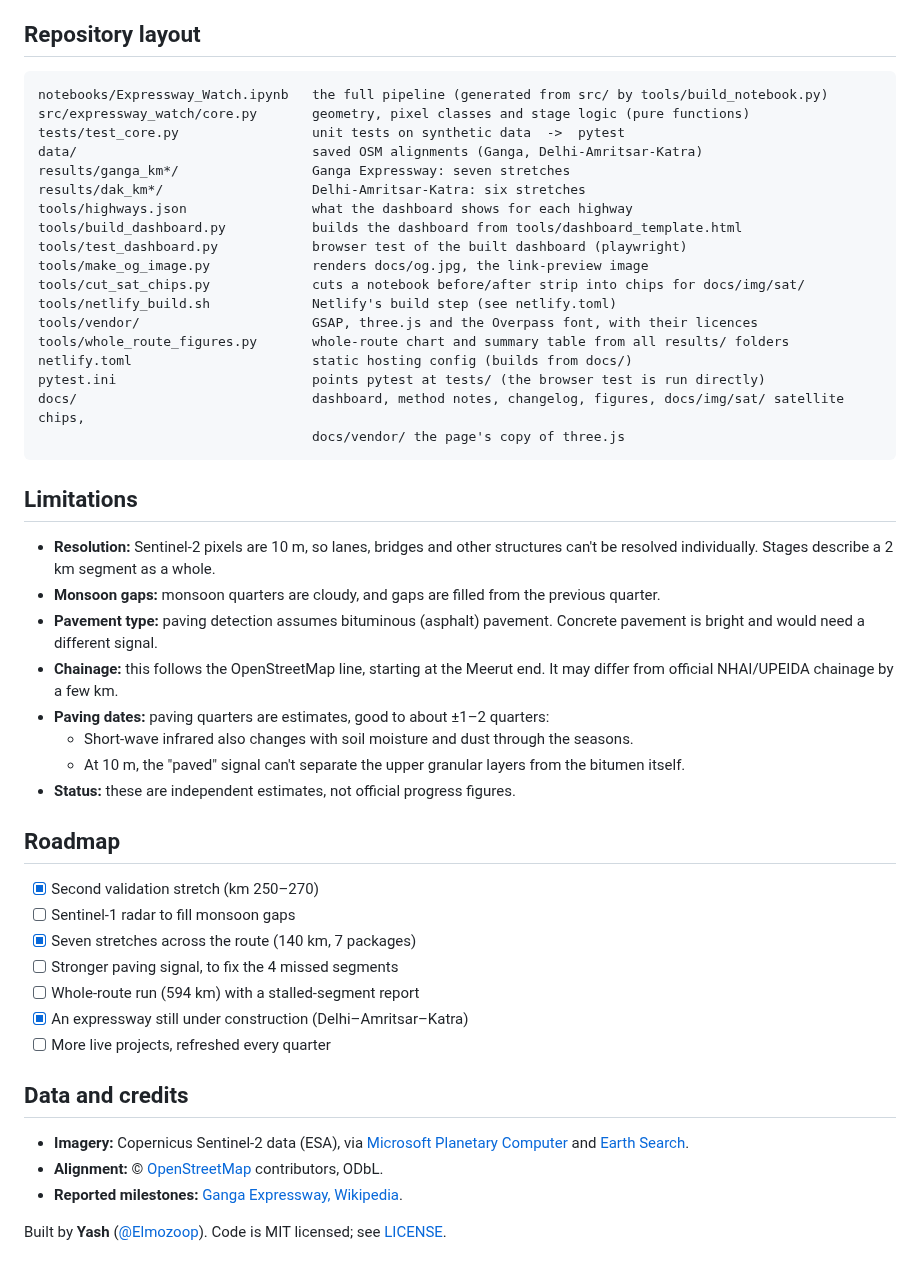
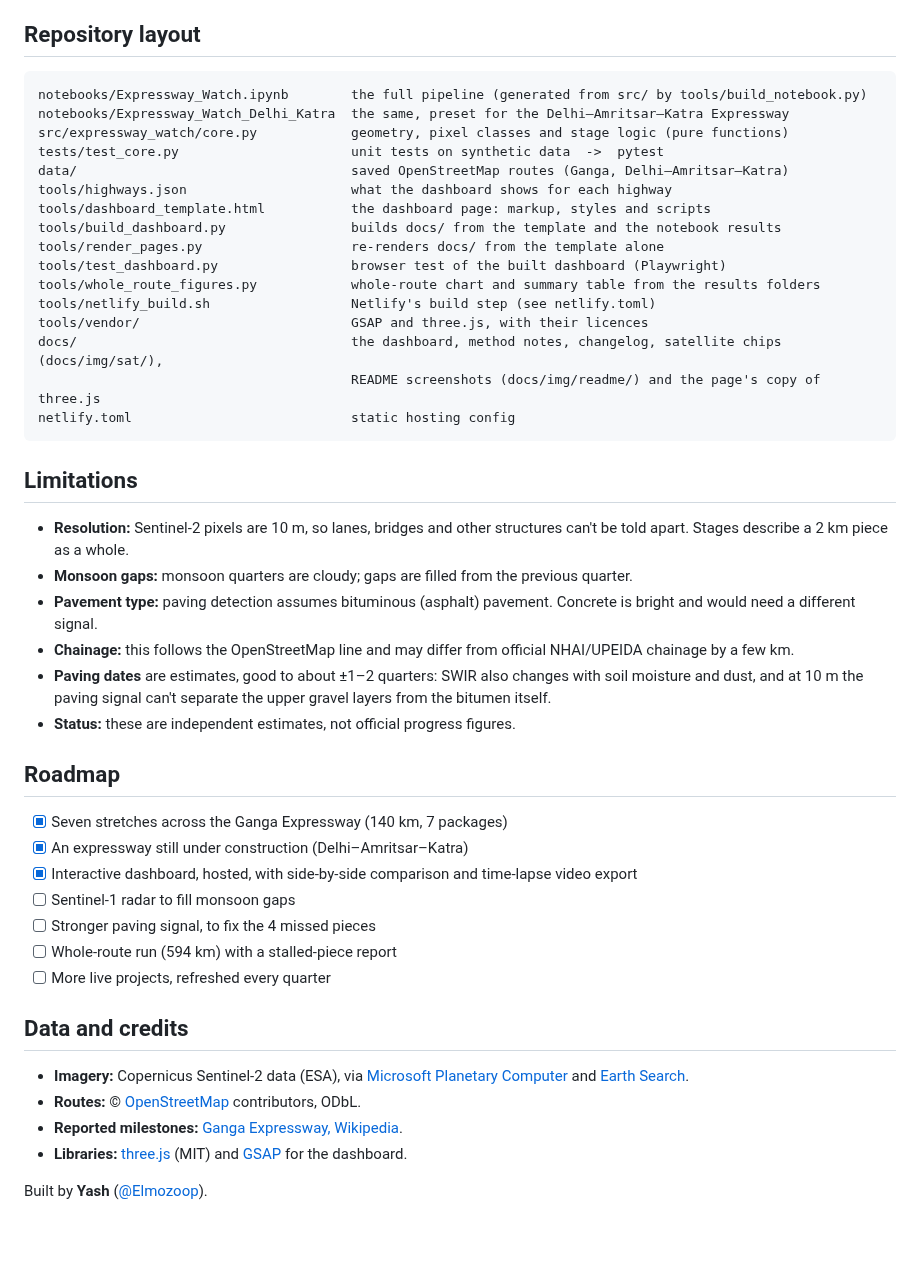
Before and after one commit to Elmozoop/expressway-watch, a Markdown page: README.md, the part around one of its changes. Rendered like a GitHub page; blank space fills up the shorter version.

````diff
--- a/README.md
+++ b/README.md
@@ -149,51 +158,48 @@ It writes three files: `docs/index.html` (for hosting: links the satellite image
 ## Repository layout
 
 ```
-notebooks/Expressway_Watch.ipynb   the full pipeline (generated from src/ by tools/build_notebook.py)
-src/expressway_watch/core.py       geometry, pixel classes and stage logic (pure functions)
-tests/test_core.py                 unit tests on synthetic data  ->  pytest
-data/                              saved OSM alignments (Ganga, Delhi-Amritsar-Katra)
-results/ganga_km*/                 Ganga Expressway: seven stretches
-results/dak_km*/                   Delhi-Amritsar-Katra: six stretches
-tools/highways.json                what the dashboard shows for each highway
-tools/build_dashboard.py           builds the dashboard from tools/dashboard_template.html
-tools/test_dashboard.py            browser test of the built dashboard (playwright)
-tools/make_og_image.py             renders docs/og.jpg, the link-preview image
-tools/cut_sat_chips.py             cuts a notebook before/after strip into chips for docs/img/sat/
-tools/netlify_build.sh             Netlify's build step (see netlify.toml)
-tools/vendor/                      GSAP, three.js and the Overpass font, with their licences
-tools/whole_route_figures.py       whole-route chart and summary table from all results/ folders
-netlify.toml                       static hosting config (builds from docs/)
-pytest.ini                         points pytest at tests/ (the browser test is run directly)
-docs/                              dashboard, method notes, changelog, figures, docs/img/sat/ satellite chips,
-                                   docs/vendor/ the page's copy of three.js
+notebooks/Expressway_Watch.ipynb        the full pipeline (generated from src/ by tools/build_notebook.py)
+notebooks/Expressway_Watch_Delhi_Katra  the same, preset for the Delhi–Amritsar–Katra Expressway
+src/expressway_watch/core.py            geometry, pixel classes and stage logic (pure functions)
+tests/test_core.py                      unit tests on synthetic data  ->  pytest
+data/                                   saved OpenStreetMap routes (Ganga, Delhi–Amritsar–Katra)
+tools/highways.json                     what the dashboard shows for each highway
+tools/dashboard_template.html           the dashboard page: markup, styles and scripts
+tools/build_dashboard.py                builds docs/ from the template and the notebook results
+tools/render_pages.py                   re-renders docs/ from the template alone
+tools/test_dashboard.py                 browser test of the built dashboard (Playwright)
+tools/whole_route_figures.py            whole-route chart and summary table from the results folders
+tools/netlify_build.sh                  Netlify's build step (see netlify.toml)
+tools/vendor/                           GSAP and three.js, with their licences
+docs/                                   the dashboard, method notes, changelog, satellite chips (docs/img/sat/),
+                                        README screenshots (docs/img/readme/) and the page's copy of three.js
+netlify.toml                            static hosting config
 ```
 
 ## Limitations
 
-- **Resolution:** Sentinel-2 pixels are 10 m, so lanes, bridges and other structures can't be resolved individually. Stages describe a 2 km segment as a whole.
-- **Monsoon gaps:** monsoon quarters are cloudy, and gaps are filled from the previous quarter.
-- **Pavement type:** paving detection assumes bituminous (asphalt) pavement. Concrete pavement is bright and would need a different signal.
-- **Chainage:** this follows the OpenStreetMap line, starting at the Meerut end. It may differ from official NHAI/UPEIDA chainage by a few km.
-- **Paving dates:** paving quarters are estimates, good to about ±1–2 quarters:
-  - Short-wave infrared also changes with soil moisture and dust through the seasons.
-  - At 10 m, the "paved" signal can't separate the upper granular layers from the bitumen itself.
+- **Resolution:** Sentinel-2 pixels are 10 m, so lanes, bridges and other structures can't be told apart. Stages describe a 2 km piece as a whole.
+- **Monsoon gaps:** monsoon quarters are cloudy; gaps are filled from the previous quarter.
+- **Pavement type:** paving detection assumes bituminous (asphalt) pavement. Concrete is bright and would need a different signal.
+- **Chainage:** this follows the OpenStreetMap line and may differ from official NHAI/UPEIDA chainage by a few km.
+- **Paving dates** are estimates, good to about ±1–2 quarters: SWIR also changes with soil moisture and dust, and at 10 m the paving signal can't separate the upper gravel layers from the bitumen itself.
 - **Status:** these are independent estimates, not official progress figures.
 
 ## Roadmap
 
-- [x] Second validation stretch (km 250–270)
+- [x] Seven stretches across the Ganga Expressway (140 km, 7 packages)
+- [x] An expressway still under construction (Delhi–Amritsar–Katra)
+- [x] Interactive dashboard, hosted, with side-by-side comparison and time-lapse video export
 - [ ] Sentinel-1 radar to fill monsoon gaps
-- [x] Seven stretches across the route (140 km, 7 packages)
-- [ ] Stronger paving signal, to fix the 4 missed segments
-- [ ] Whole-route run (594 km) with a stalled-segment report
-- [x] An expressway still under construction (Delhi–Amritsar–Katra)
+- [ ] Stronger paving signal, to fix the 4 missed pieces
+- [ ] Whole-route run (594 km) with a stalled-piece report
 - [ ] More live projects, refreshed every quarter
 
 ## Data and credits
 
 - **Imagery:** Copernicus Sentinel-2 data (ESA), via [Microsoft Planetary Computer](https://planetarycomputer.microsoft.com/) and [Earth Search](https://earth-search.aws.element84.com/v1).
-- **Alignment:** © [OpenStreetMap](https://www.openstreetmap.org/copyright) contributors, ODbL.
+- **Routes:** © [OpenStreetMap](https://www.openstreetmap.org/copyright) contributors, ODbL.
 - **Reported milestones:** [Ganga Expressway, Wikipedia](https://en.wikipedia.org/wiki/Ganga_Expressway).
+- **Libraries:** [three.js](https://threejs.org) (MIT) and [GSAP](https://gsap.com) for the dashboard.
 
-Built by **Yash** ([@Elmozoop](https://github.com/Elmozoop)). Code is MIT licensed; see [LICENSE](LICENSE).
+Built by **Yash** ([@Elmozoop](https://github.com/Elmozoop)).
````
Also changed, not shown: other parts of README.md (+98 -89 lines), docs/img/readme/compare.png (added), docs/img/readme/highway.png (added), docs/og.jpg.
